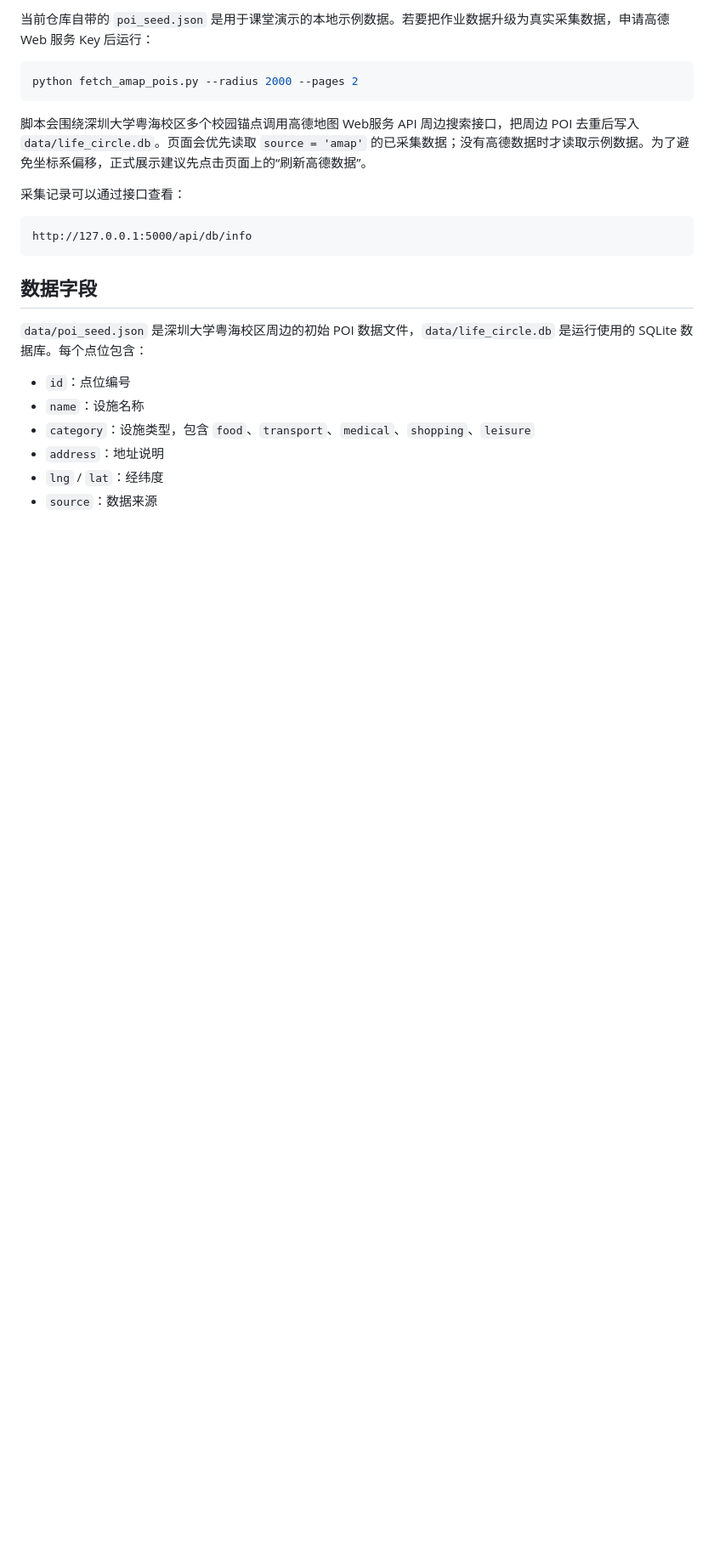
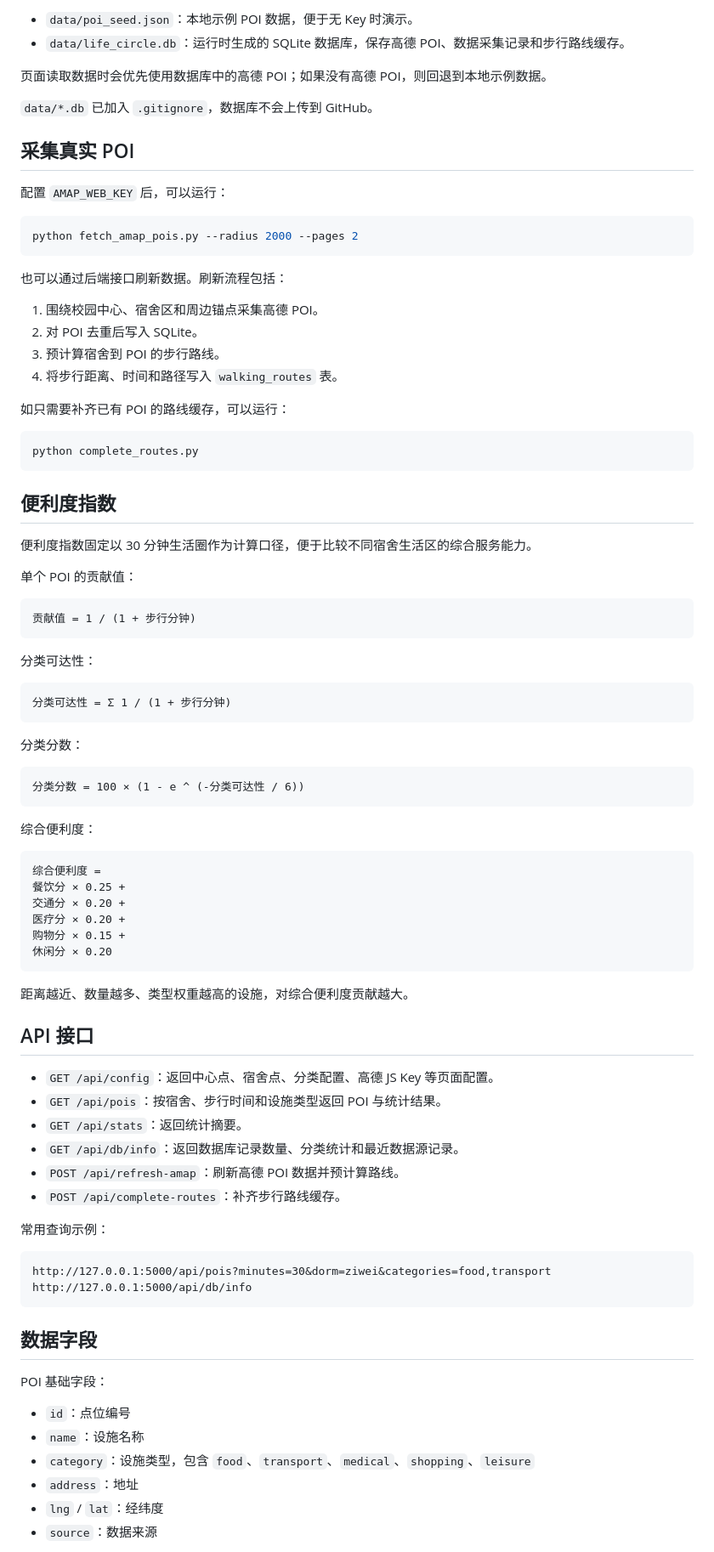
Before and after one commit to xyzaimerlavie/SZU-LifeScope, a Markdown page: README.md, the part around one of its changes. Shown at 85% size. GitHub-like rendering; blank space fills up the shorter version.

````diff
--- a/README.md
+++ b/README.md
@@ -56,26 +78,91 @@ python app.py
 
-当前仓库自带的 `poi_seed.json` 是用于课堂演示的本地示例数据。若要把作业数据升级为真实采集数据，申请高德 Web 服务 Key 后运行：
+- `data/poi_seed.json`：本地示例 POI 数据，便于无 Key 时演示。
+- `data/life_circle.db`：运行时生成的 SQLite 数据库，保存高德 POI、数据采集记录和步行路线缓存。
+
+页面读取数据时会优先使用数据库中的高德 POI；如果没有高德 POI，则回退到本地示例数据。
+
+`data/*.db` 已加入 `.gitignore`，数据库不会上传到 GitHub。
+
+## 采集真实 POI
+
+配置 `AMAP_WEB_KEY` 后，可以运行：
 
 ```powershell
 python fetch_amap_pois.py --radius 2000 --pages 2
 ```
 
-脚本会围绕深圳大学粤海校区多个校园锚点调用高德地图 Web服务 API 周边搜索接口，把周边 POI 去重后写入 `data/life_circle.db`。页面会优先读取 `source = 'amap'` 的已采集数据；没有高德数据时才读取示例数据。为了避免坐标系偏移，正式展示建议先点击页面上的“刷新高德数据”。
+也可以通过后端接口刷新数据。刷新流程包括：
 
-采集记录可以通过接口查看：
+1. 围绕校园中心、宿舍区和周边锚点采集高德 POI。
+2. 对 POI 去重后写入 SQLite。
+3. 预计算宿舍到 POI 的步行路线。
+4. 将步行距离、时间和路径写入 `walking_routes` 表。
+
+如只需要补齐已有 POI 的路线缓存，可以运行：
+
+```powershell
+python complete_routes.py
+```
+
+## 便利度指数
+
+便利度指数固定以 30 分钟生活圈作为计算口径，便于比较不同宿舍生活区的综合服务能力。
+
+单个 POI 的贡献值：
 
 ```text
+贡献值 = 1 / (1 + 步行分钟)
+```
+
+分类可达性：
+
+```text
+分类可达性 = Σ 1 / (1 + 步行分钟)
+```
+
+分类分数：
+
+```text
+分类分数 = 100 × (1 - e ^ (-分类可达性 / 6))
+```
+
+综合便利度：
+
+```text
+综合便利度 =
+餐饮分 × 0.25 +
+交通分 × 0.20 +
+医疗分 × 0.20 +
+购物分 × 0.15 +
+休闲分 × 0.20
+```
+
+距离越近、数量越多、类型权重越高的设施，对综合便利度贡献越大。
+
+## API 接口
+
+- `GET /api/config`：返回中心点、宿舍点、分类配置、高德 JS Key 等页面配置。
+- `GET /api/pois`：按宿舍、步行时间和设施类型返回 POI 与统计结果。
+- `GET /api/stats`：返回统计摘要。
+- `GET /api/db/info`：返回数据库记录数量、分类统计和最近数据源记录。
+- `POST /api/refresh-amap`：刷新高德 POI 数据并预计算路线。
+- `POST /api/complete-routes`：补齐步行路线缓存。
+
+常用查询示例：
+
+```text
+http://127.0.0.1:5000/api/pois?minutes=30&dorm=ziwei&categories=food,transport
 http://127.0.0.1:5000/api/db/info
 ```
 
 ## 数据字段
 
-`data/poi_seed.json` 是深圳大学粤海校区周边的初始 POI 数据文件，`data/life_circle.db` 是运行使用的 SQLite 数据库。每个点位包含：
+POI 基础字段：
 
 - `id`：点位编号
 - `name`：设施名称
 - `category`：设施类型，包含 `food`、`transport`、`medical`、`shopping`、`leisure`
-- `address`：地址说明
+- `address`：地址
 - `lng` / `lat`：经纬度
 - `source`：数据来源
 
````
Also changed, not shown: other parts of README.md (+94 -38 lines).
